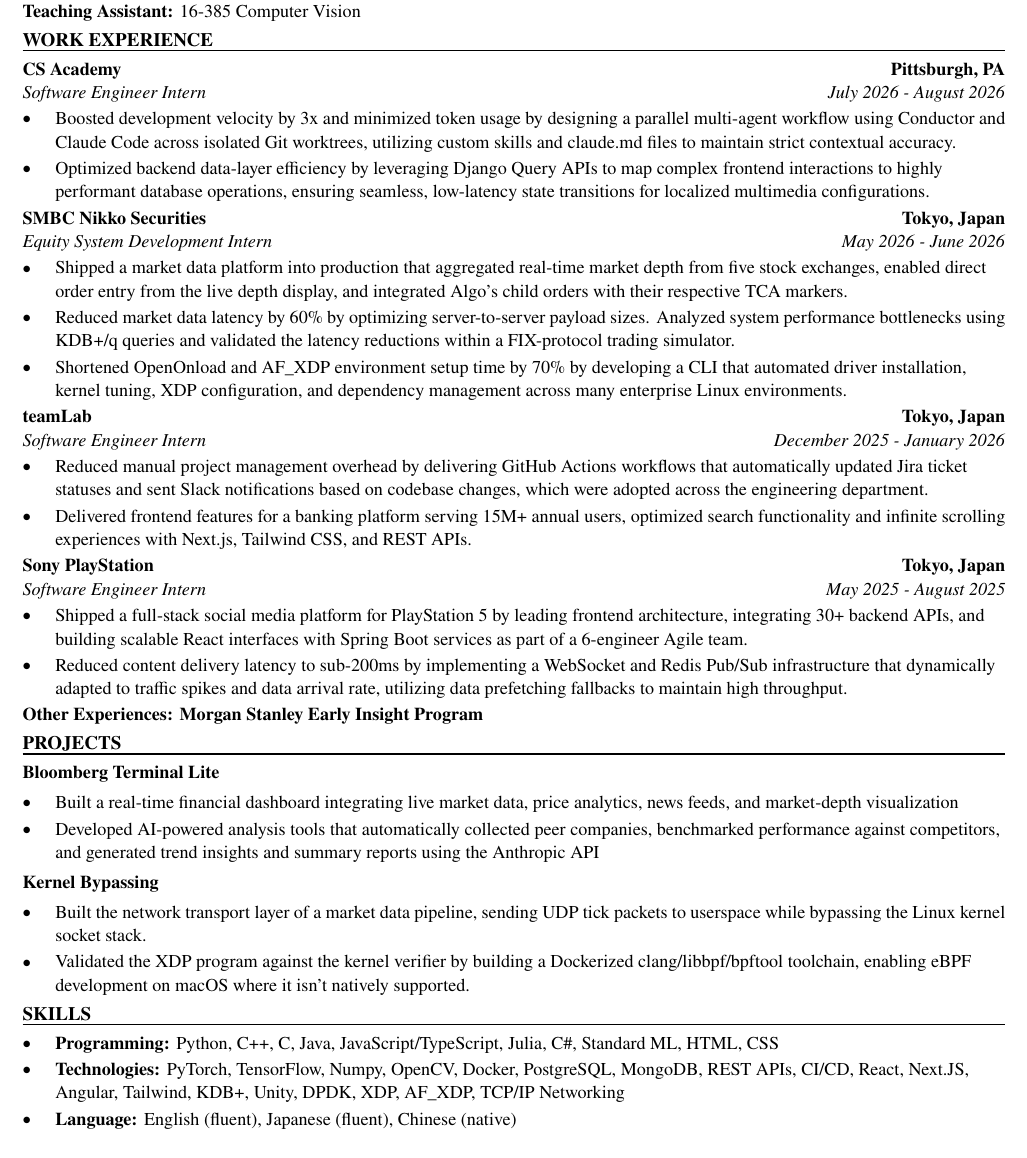
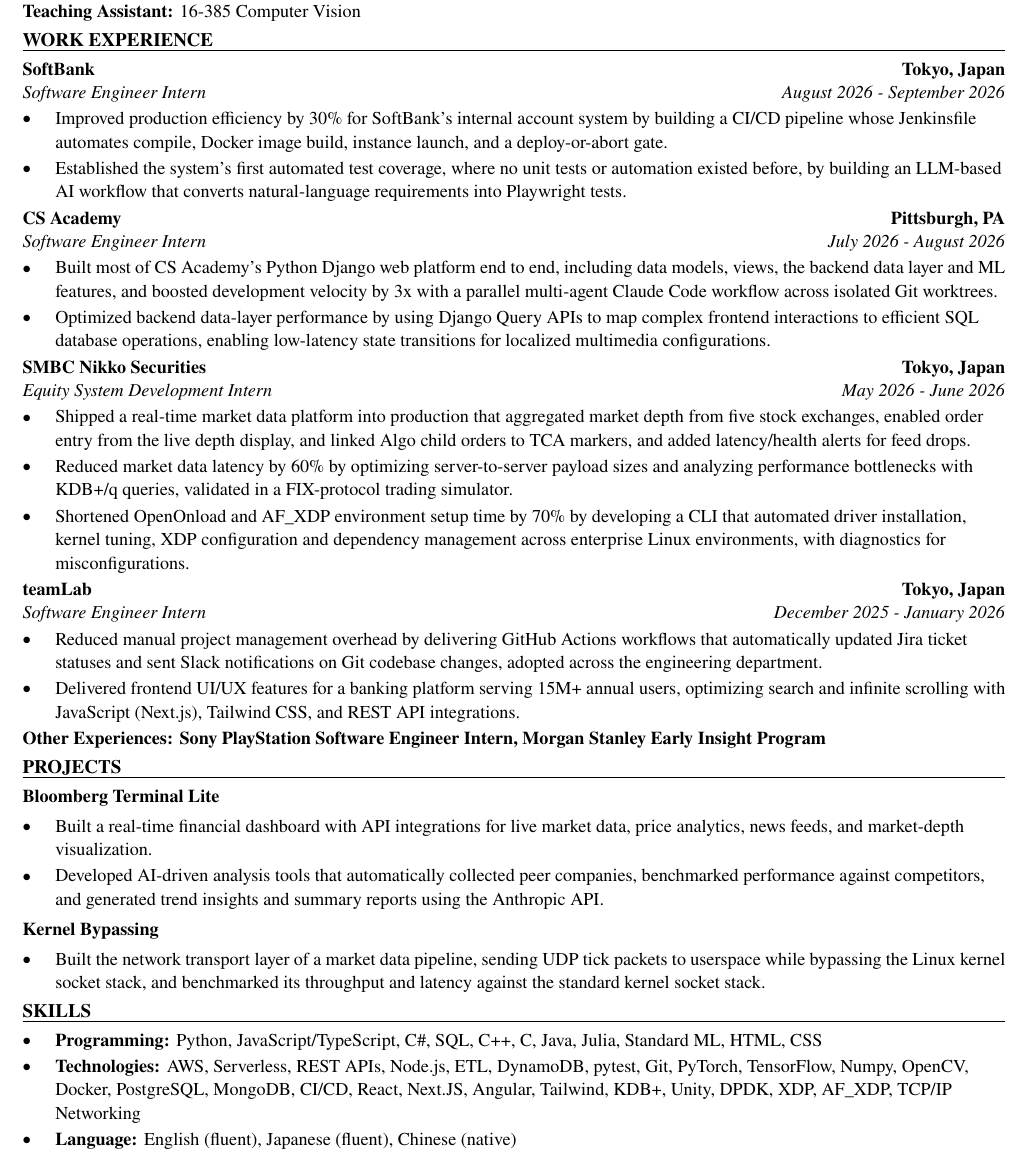
Before and after one commit to xinyichan04/resume, a LaTeX CV (resume.tex, which reads skills.tex): part of the page, cut so that both start at the same text. Compiled offline with pdfLaTeX.

Commit message:
Tailor for Kelly Benefits: NextGen Engineering Intern-PT (ATS score 50.0 -> 100.0)

```diff
--- a/resume.tex
+++ b/resume.tex
@@ -50,43 +50,42 @@
 \textbf{Teaching Assistant:} 16-385 Computer Vision
 
 \section*{WORK EXPERIENCE}
+\entry{SoftBank}{Tokyo, Japan}{Software Engineer Intern}{August 2026 - September 2026}
+\begin{itemize}
+  \item Improved production efficiency by 30\% for SoftBank's internal account system by building a CI/CD pipeline whose Jenkinsfile automates compile, Docker image build, instance launch, and a deploy-or-abort gate.
+  \item Established the system's first automated test coverage, where no unit tests or automation existed before, by building an LLM-based AI workflow that converts natural-language requirements into Playwright tests.
+\end{itemize}
+
 \entry{CS Academy}{Pittsburgh, PA}{Software Engineer Intern}{July 2026 - August 2026}
 \begin{itemize}
-  \item Boosted development velocity by 3x and minimized token usage by designing a parallel multi-agent workflow using Conductor and Claude Code across isolated Git worktrees, utilizing custom skills and claude.md files to maintain strict contextual accuracy.
-  \item Optimized backend data-layer efficiency by leveraging Django Query APIs to map complex frontend interactions to highly performant database operations, ensuring seamless, low-latency state transitions for localized multimedia configurations.
+  \item Built most of CS Academy's Python Django web platform end to end, including data models, views, the backend data layer and ML features, and boosted development velocity by 3x with a parallel multi-agent Claude Code workflow across isolated Git worktrees.
+  \item Optimized backend data-layer performance by using Django Query APIs to map complex frontend interactions to efficient SQL database operations, enabling low-latency state transitions for localized multimedia configurations.
 \end{itemize}
 
 \entry{SMBC Nikko Securities}{Tokyo, Japan}{Equity System Development Intern}{May 2026 - June 2026}
 \begin{itemize}
-  \item Shipped a market data platform into production that aggregated real-time market depth from five stock exchanges, enabled direct order entry from the live depth display, and integrated Algo's child orders with their respective TCA markers.
-  \item Reduced market data latency by 60\% by optimizing server-to-server payload sizes. Analyzed system performance bottlenecks using KDB+/q queries and validated the latency reductions within a FIX-protocol trading simulator.
-  \item Shortened OpenOnload and AF\_XDP environment setup time by 70\% by developing a CLI that automated driver installation, kernel tuning, XDP configuration, and dependency management across many enterprise Linux environments.
+  \item Shipped a real-time market data platform into production that aggregated market depth from five stock exchanges, enabled order entry from the live depth display, and linked Algo child orders to TCA markers, and added latency/health alerts for feed drops.
+  \item Reduced market data latency by 60\% by optimizing server-to-server payload sizes and analyzing performance bottlenecks with KDB+/q queries, validated in a FIX-protocol trading simulator.
+  \item Shortened OpenOnload and AF\_XDP environment setup time by 70\% by developing a CLI that automated driver installation, kernel tuning, XDP configuration and dependency management across enterprise Linux environments, with diagnostics for misconfigurations.
 \end{itemize}
 
 \entry{teamLab}{Tokyo, Japan}{Software Engineer Intern}{December 2025 - January 2026}
 \begin{itemize}
-  \item Reduced manual project management overhead by delivering GitHub Actions workflows that automatically updated Jira ticket statuses and sent Slack notifications based on codebase changes, which were adopted across the engineering department.
-  \item Delivered frontend features for a banking platform serving 15M+ annual users, optimized search functionality and infinite scrolling experiences with Next.js, Tailwind CSS, and REST APIs.
+  \item Reduced manual project management overhead by delivering GitHub Actions workflows that automatically updated Jira ticket statuses and sent Slack notifications on Git codebase changes, adopted across the engineering department.
+  \item Delivered frontend UI/UX features for a banking platform serving 15M+ annual users, optimizing search and infinite scrolling with JavaScript (Next.js), Tailwind CSS, and REST API integrations.
 \end{itemize}
-
-\entry{Sony PlayStation}{Tokyo, Japan}{Software Engineer Intern}{May 2025 - August 2025}
-\begin{itemize}
-  \item Shipped a full-stack social media platform for PlayStation 5 by leading frontend architecture, integrating 30+ backend APIs, and building scalable React interfaces with Spring Boot services as part of a 6-engineer Agile team.
-  \item Reduced content delivery latency to sub-200ms by implementing a WebSocket and Redis Pub/Sub infrastructure that dynamically adapted to traffic spikes and data arrival rate, utilizing data prefetching fallbacks to maintain high throughput.
-\end{itemize}
-\textbf{Other Experiences: Morgan Stanley Early Insight Program}
+\textbf{Other Experiences: Sony PlayStation Software Engineer Intern, Morgan Stanley Early Insight Program}
 
 \section*{PROJECTS}
 \textbf{Bloomberg Terminal Lite}\par\vspace{2pt}
 \begin{itemize}
-  \item Built a real-time financial dashboard integrating live market data, price analytics, news feeds, and market-depth visualization
-  \item Developed AI-powered analysis tools that automatically collected peer companies, benchmarked performance against competitors, and generated trend insights and summary reports using the Anthropic API
+  \item Built a real-time financial dashboard with API integrations for live market data, price analytics, news feeds, and market-depth visualization.
+  \item Developed AI-driven analysis tools that automatically collected peer companies, benchmarked performance against competitors, and generated trend insights and summary reports using the Anthropic API.
 \end{itemize}
 \vspace{2pt}
 \textbf{Kernel Bypassing}\par\vspace{2pt}
 \begin{itemize}
-  \item Built the network transport layer of a market data pipeline, sending UDP tick packets to userspace while bypassing the Linux kernel socket stack.
-  \item Validated the XDP program against the kernel verifier by building a Dockerized clang/libbpf/bpftool toolchain, enabling eBPF development on macOS where it isn't natively supported.
+  \item Built the network transport layer of a market data pipeline, sending UDP tick packets to userspace while bypassing the Linux kernel socket stack, and benchmarked its throughput and latency against the standard kernel socket stack.
 \end{itemize}
 
 \input{skills.tex}
--- a/skills.tex
+++ b/skills.tex
@@ -1,7 +1,7 @@
 % SKILLS section: the ONLY part the tailoring system rewrites.
 \section*{SKILLS}
 \begin{itemize}
-  \item \textbf{Programming:} Python, C++, C, Java, JavaScript/TypeScript, Julia, C\#, Standard ML, HTML, CSS
-  \item \textbf{Technologies:} PyTorch, TensorFlow, Numpy, OpenCV, Docker, PostgreSQL, MongoDB, REST APIs, CI/CD, React, Next.JS, Angular, Tailwind, KDB+, Unity, DPDK, XDP, AF\_XDP, TCP/IP Networking
+  \item \textbf{Programming:} Python, JavaScript/TypeScript, C\#, SQL, C++, C, Java, Julia, Standard ML, HTML, CSS
+  \item \textbf{Technologies:} AWS, Serverless, REST APIs, Node.js, ETL, DynamoDB, pytest, Git, PyTorch, TensorFlow, Numpy, OpenCV, Docker, PostgreSQL, MongoDB, CI/CD, React, Next.JS, Angular, Tailwind, KDB+, Unity, DPDK, XDP, AF\_XDP, TCP/IP Networking
   \item \textbf{Language:} English (fluent), Japanese (fluent), Chinese (native)
 \end{itemize}
```
